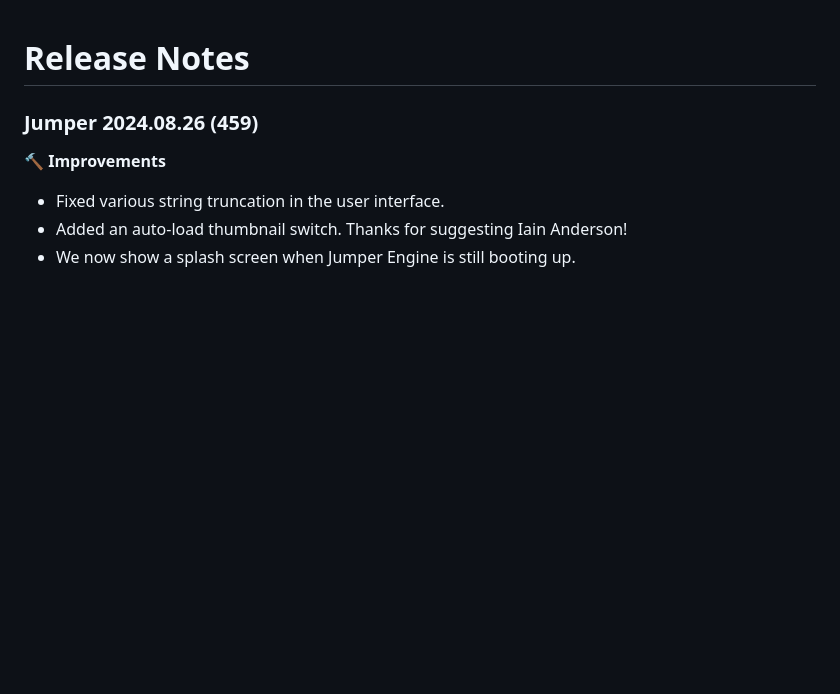
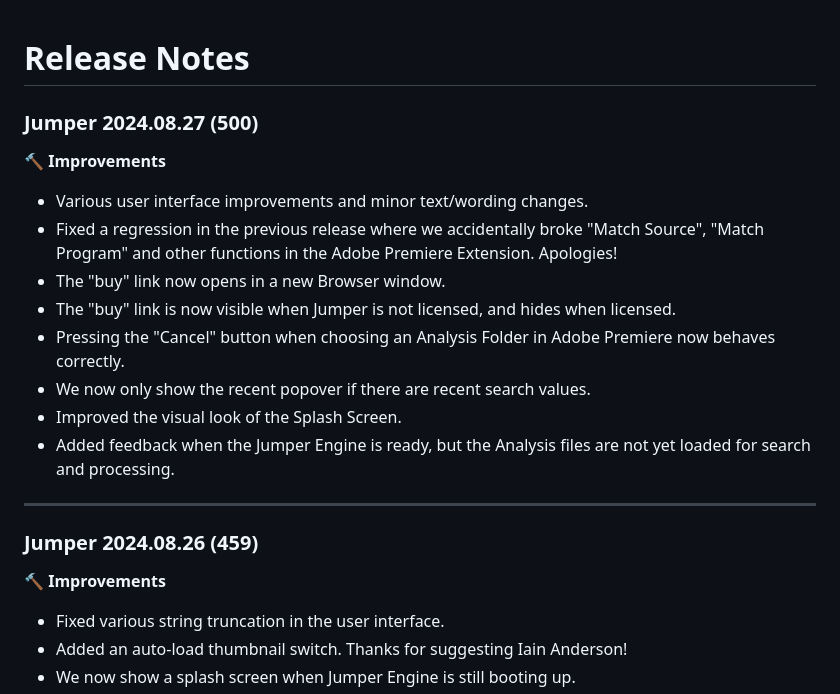
Before and after one commit to arthurxmoore/docs, a Markdown page: docs/release-notes.md, the part around the change. Drawn GitHub-style; blank space fills up the shorter version.

Commit message:
Jumper 2024.08.27 (500) released

```diff
--- a/docs/release-notes.md
+++ b/docs/release-notes.md
@@ -1,4 +1,18 @@
 # Release Notes
+
+### Jumper 2024.08.27 (500)
+
+**🔨 Improvements**
+- Various user interface improvements and minor text/wording changes.
+- Fixed a regression in the previous release where we accidentally broke "Match Source", "Match Program" and other functions in the Adobe Premiere Extension. Apologies!
+- The "buy" link now opens in a new Browser window.
+- The "buy" link is now visible when Jumper is not licensed, and hides when licensed.
+- Pressing the "Cancel" button when choosing an Analysis Folder in Adobe Premiere now behaves correctly.
+- We now only show the recent popover if there are recent search values.
+- Improved the visual look of the Splash Screen.
+- Added feedback when the Jumper Engine is ready, but the Analysis files are not yet loaded for search and processing.
+
+---
 
 ### Jumper 2024.08.26 (459)
 
```
